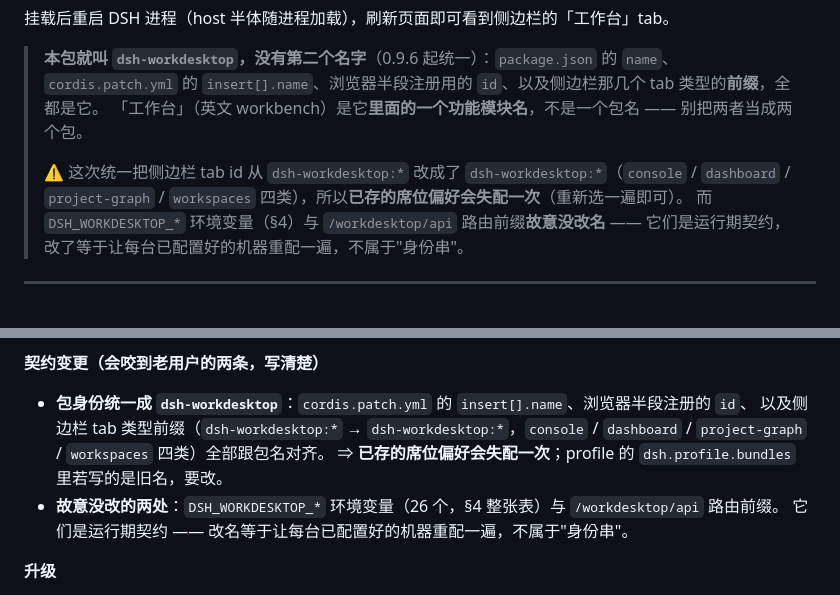
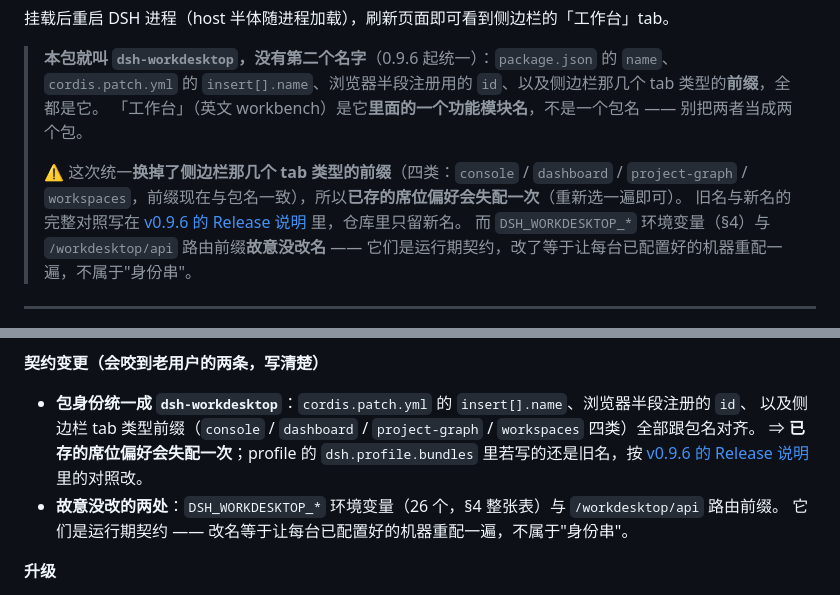
Before and after one commit to jorinyang/dsh-workdesktop, a Markdown page: README.md, 2 parts joined by grey strips. GitHub-like rendering.

Commit message:
docs: the README migration note read "renamed from dsh-workdesktop to dsh-workdesktop"
The whole-history identity rewrite did its job - it replaced the old token wherever it appeared, and
that included the two sentences whose entire purpose was to announce the rename. Section 3 and
section 10 therefore ended up saying the sidebar tab prefix changed from the new name to the new
name, which reads as nonsense.

Reworded so the note no longer needs the old token at all: it now says which four tab types changed
and points at the v0.9.6 release notes for the old-to-new mapping (that mapping is public there, and
it is the right place for it). The repository is back to exactly one spelling of the identity, which
is also what the rename guard asserts.

```diff
--- a/README.md
+++ b/README.md
@@ -55,8 +55,9 @@ dsh plugin --profile web add <path-to-this-repo>
 > `cordis.patch.yml` 的 `insert[].name`、浏览器半段注册用的 `id`、以及侧边栏那几个 tab 类型的**前缀**，全都是它。
 > 「工作台」（英文 workbench）是它**里面的一个功能模块名**，不是一个包名 —— 别把两者当成两个包。
 >
-> ⚠️ 这次统一把侧边栏 tab id 从 `dsh-workdesktop:*` 改成了 `dsh-workdesktop:*`（`console` / `dashboard` /
-> `project-graph` / `workspaces` 四类），所以**已存的席位偏好会失配一次**（重新选一遍即可）。
+> ⚠️ 这次统一**换掉了侧边栏那几个 tab 类型的前缀**（四类：`console` / `dashboard` / `project-graph` /
+> `workspaces`，前缀现在与包名一致），所以**已存的席位偏好会失配一次**（重新选一遍即可）。
+> 旧名与新名的完整对照写在 [v0.9.6 的 Release 说明](https://github.com/jorinyang/dsh-workdesktop/releases/tag/v0.9.6) 里，仓库里只留新名。
 > 而 `DSH_WORKDESKTOP_*` 环境变量（§4）与 `/workdesktop/api` 路由前缀**故意没改名** ——
 > 它们是运行期契约，改了等于让每台已配置好的机器重配一遍，不属于"身份串"。
 
@@ -422,9 +423,9 @@ node selftest.mjs           # 自证（见 §8）
 **契约变更（会咬到老用户的两条，写清楚）**
 
 - **包身份统一成 `dsh-workdesktop`**：`cordis.patch.yml` 的 `insert[].name`、浏览器半段注册的 `id`、
-  以及侧边栏 tab 类型前缀（`dsh-workdesktop:*` → `dsh-workdesktop:*`，`console` / `dashboard` /
-  `project-graph` / `workspaces` 四类）全部跟包名对齐。
-  ⇒ **已存的席位偏好会失配一次**；profile 的 `dsh.profile.bundles` 里若写的是旧名，要改。
+  以及侧边栏 tab 类型前缀（`console` / `dashboard` / `project-graph` / `workspaces` 四类）全部跟包名对齐。
+  ⇒ **已存的席位偏好会失配一次**；profile 的 `dsh.profile.bundles` 里若写的还是旧名，按
+  [v0.9.6 的 Release 说明](https://github.com/jorinyang/dsh-workdesktop/releases/tag/v0.9.6) 里的对照改。
 - **故意没改的两处**：`DSH_WORKDESKTOP_*` 环境变量（26 个，§4 整张表）与 `/workdesktop/api` 路由前缀。
   它们是运行期契约 —— 改名等于让每台已配置好的机器重配一遍，不属于"身份串"。
 
```
